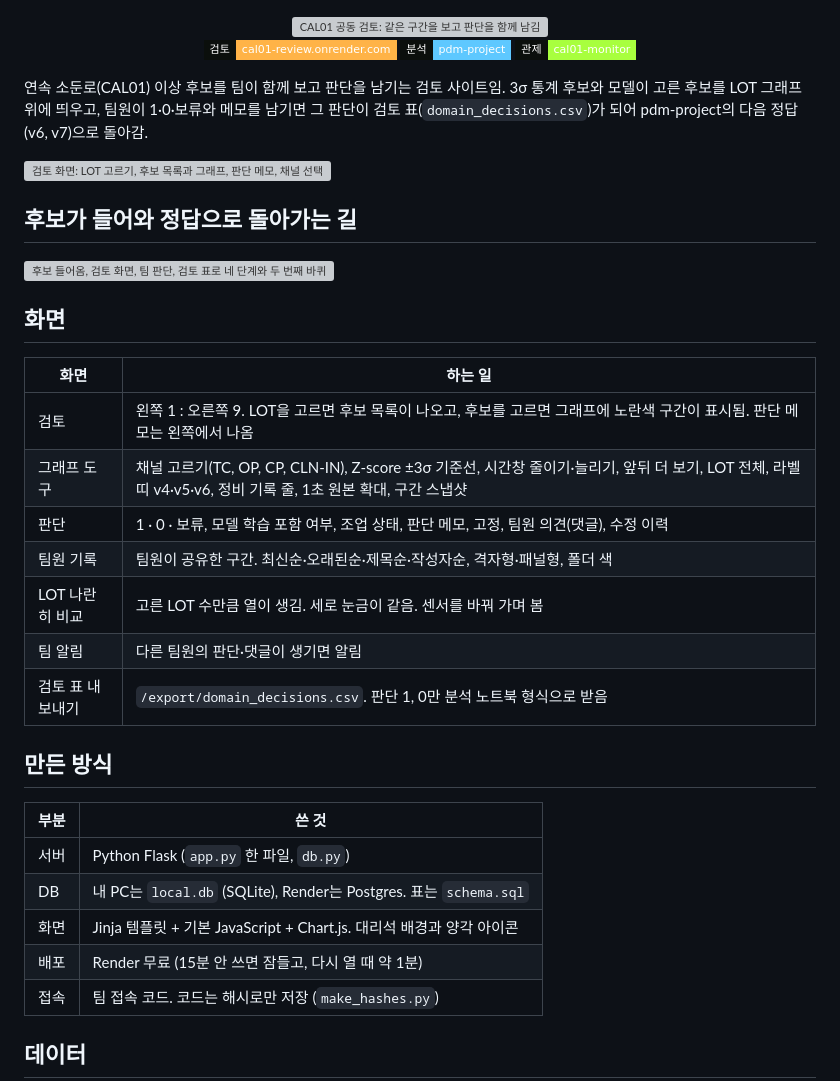
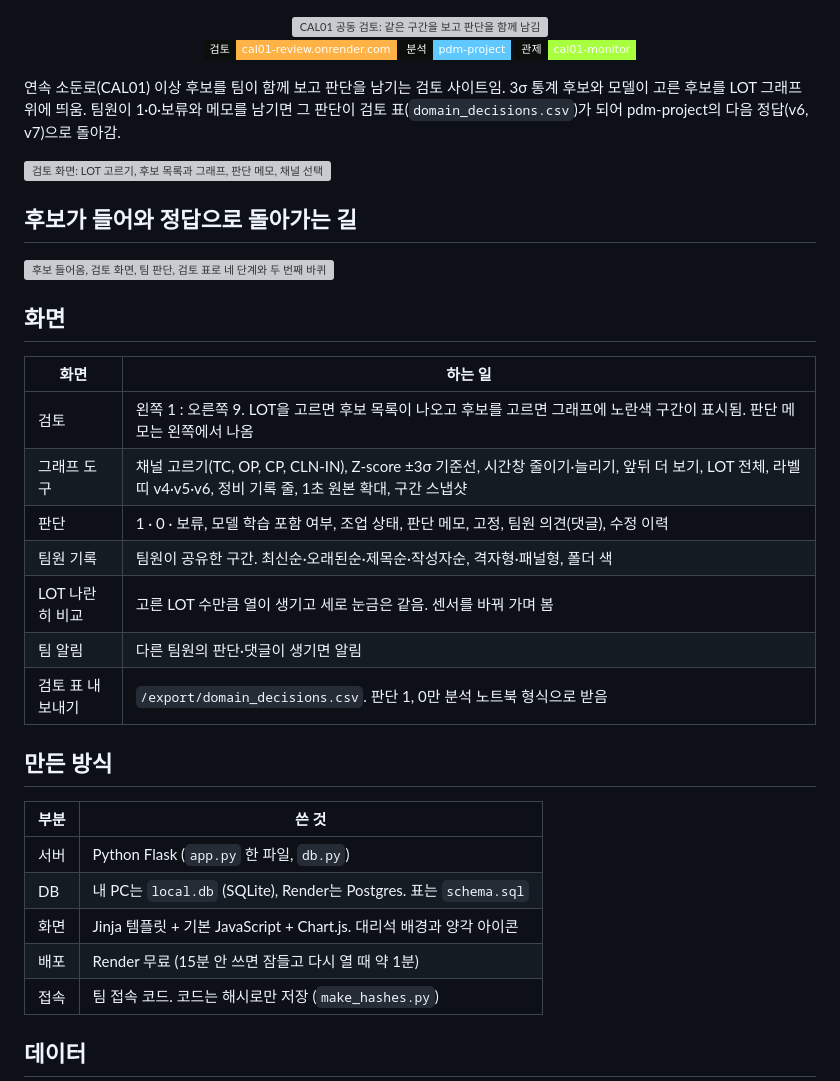
Before and after one commit to posco-3bungi-pdm/cal01-review, a Markdown page: README.md, the part around the change. Rendered like a GitHub page; badges without logos; grey boxes are pictures that could not be loaded.

Commit message:
docs: README 한글 윤문 (연결어미 뒤 쉼표, 같은 종결 반복 정리)
변경
- README.md: humanize-korean light 경로로 윤문. 내용·표 구조·링크·코드는 그대로, 쉼표와 문장 리듬만 손봄

Co-Authored-By: Claude Fable 5.1 <noreply@anthropic.com>

```diff
--- a/README.md
+++ b/README.md
@@ -11,7 +11,7 @@
 
 </div>
 
-연속 소둔로(CAL01) 이상 후보를 팀이 함께 보고 판단을 남기는 검토 사이트임. 3σ 통계 후보와 모델이 고른 후보를 LOT 그래프 위에 띄우고, 팀원이 1·0·보류와 메모를 남기면 그 판단이 검토 표(`domain_decisions.csv`)가 되어 pdm-project의 다음 정답(v6, v7)으로 돌아감.
+연속 소둔로(CAL01) 이상 후보를 팀이 함께 보고 판단을 남기는 검토 사이트임. 3σ 통계 후보와 모델이 고른 후보를 LOT 그래프 위에 띄움. 팀원이 1·0·보류와 메모를 남기면 그 판단이 검토 표(`domain_decisions.csv`)가 되어 pdm-project의 다음 정답(v6, v7)으로 돌아감.
 
 <img alt="검토 화면: LOT 고르기, 후보 목록과 그래프, 판단 메모, 채널 선택, 시간창, 팀원 기록, LOT 나란히 비교" src="docs/readme/review.gif" width="100%">
 
@@ -26,11 +26,11 @@
 
 | 화면 | 하는 일 |
 | --- | --- |
-| 검토 | 왼쪽 1 : 오른쪽 9. LOT을 고르면 후보 목록이 나오고, 후보를 고르면 그래프에 노란색 구간이 표시됨. 판단 메모는 왼쪽에서 나옴 |
+| 검토 | 왼쪽 1 : 오른쪽 9. LOT을 고르면 후보 목록이 나오고 후보를 고르면 그래프에 노란색 구간이 표시됨. 판단 메모는 왼쪽에서 나옴 |
 | 그래프 도구 | 채널 고르기(TC, OP, CP, CLN-IN), Z-score ±3σ 기준선, 시간창 줄이기·늘리기, 앞뒤 더 보기, LOT 전체, 라벨 띠 v4·v5·v6, 정비 기록 줄, 1초 원본 확대, 구간 스냅샷 |
 | 판단 | 1 · 0 · 보류, 모델 학습 포함 여부, 조업 상태, 판단 메모, 고정, 팀원 의견(댓글), 수정 이력 |
 | 팀원 기록 | 팀원이 공유한 구간. 최신순·오래된순·제목순·작성자순, 격자형·패널형, 폴더 색 |
-| LOT 나란히 비교 | 고른 LOT 수만큼 열이 생김. 세로 눈금이 같음. 센서를 바꿔 가며 봄 |
+| LOT 나란히 비교 | 고른 LOT 수만큼 열이 생기고 세로 눈금은 같음. 센서를 바꿔 가며 봄 |
 | 팀 알림 | 다른 팀원의 판단·댓글이 생기면 알림 |
 | 검토 표 내보내기 | `/export/domain_decisions.csv`. 판단 1, 0만 분석 노트북 형식으로 받음 |
 
@@ -41,7 +41,7 @@
 | 서버 | Python Flask (`app.py` 한 파일, `db.py`) |
 | DB | 내 PC는 `local.db` (SQLite), Render는 Postgres. 표는 `schema.sql` |
 | 화면 | Jinja 템플릿 + 기본 JavaScript + Chart.js. 대리석 배경과 양각 아이콘 |
-| 배포 | Render 무료 (15분 안 쓰면 잠들고, 다시 열 때 약 1분) |
+| 배포 | Render 무료 (15분 안 쓰면 잠들고 다시 열 때 약 1분) |
 | 접속 | 팀 접속 코드. 코드는 해시로만 저장 (`make_hashes.py`) |
 
 ## 데이터
```
